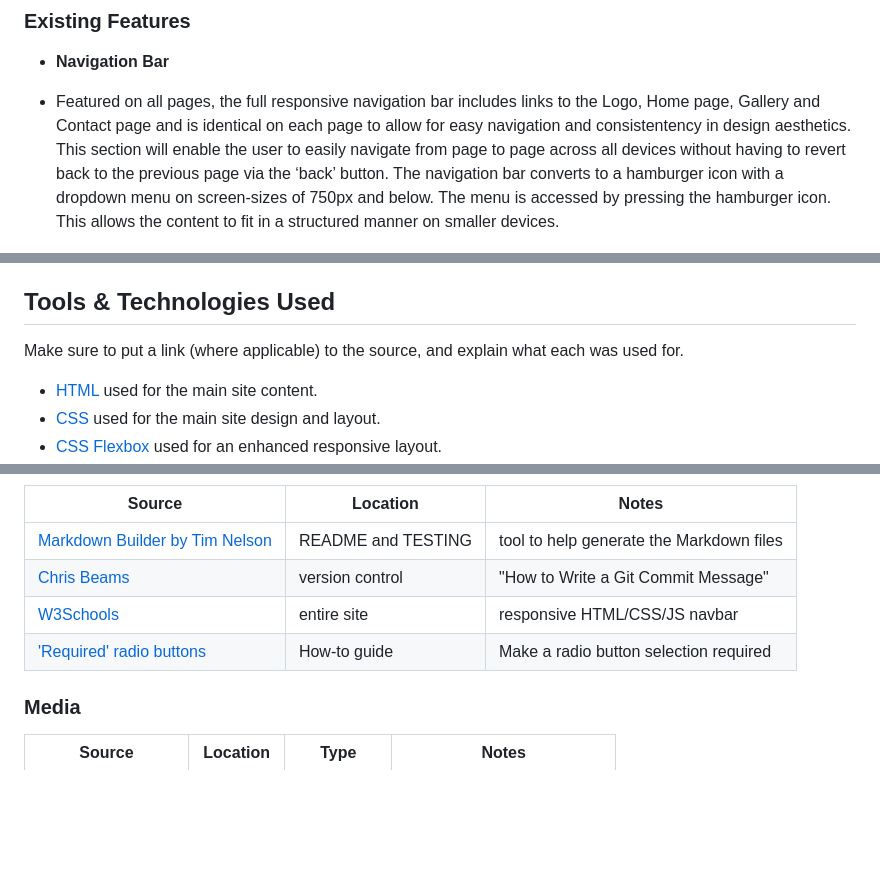
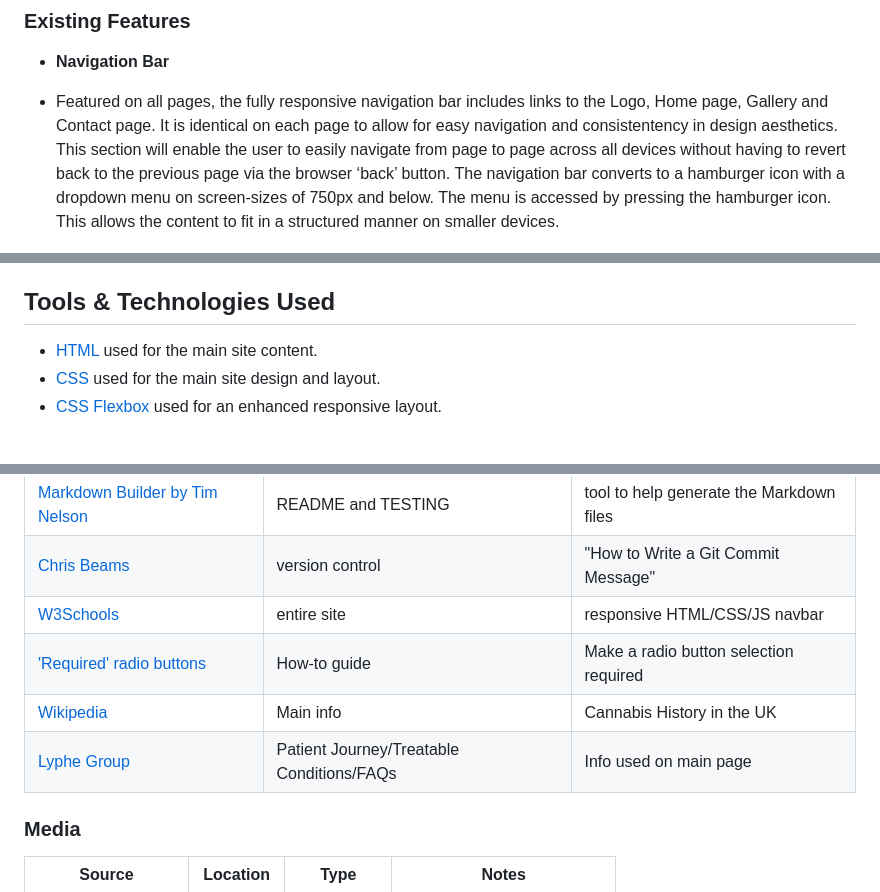
Before and after one commit to Dmp-86/CannaMed, a Markdown page: README.md, 3 parts joined by grey strips. GitHub-like rendering; blank space fills up the shorter version.

Commit message:
Add more info to read me file and continue testing phase with w3

```diff
--- a/README.md
+++ b/README.md
@@ -44,8 +45,8 @@ I used [coolors.co](https://coolors.co/a7e4a7-b1fdb1-63e069-008000-114611-a8a7e6
 
 - **Navigation Bar**
 
-- Featured on all pages, the full responsive navigation bar includes links to the Logo, Home page, Gallery and Contact page and is identical on each page to allow for easy navigation and consistentency in design aesthetics.
-This section will enable the user to easily navigate from page to page across all devices without having to revert back to the previous page via the ‘back’ button.
+- Featured on all pages, the fully responsive navigation bar includes links to the Logo, Home page, Gallery and Contact page. It is identical on each page to allow for easy navigation and consistentency in design aesthetics.
+This section will enable the user to easily navigate from page to page across all devices without having to revert back to the previous page via the browser ‘back’ button.
 The navigation bar converts to a hamburger icon with a dropdown menu on screen-sizes of 750px and below. The menu is accessed by pressing the hamburger icon. This allows the content to fit in a structured manner on smaller devices.
 
 ![screenshot](documentation/nav-main.png)
@@ -139,8 +140,6 @@ With additional time to spend on this project, I believe the below features woul
     - Introduce a calculator into the site where users can simulate how much a monthly prescription will cost them, based on their individual needs.
 
 ## Tools & Technologies Used
-
-Make sure to put a link (where applicable) to the source, and explain what each was used for.
 
 - [HTML](https://en.wikipedia.org/wiki/HTML) used for the main site content.
 - [CSS](https://en.wikipedia.org/wiki/CSS) used for the main site design and layout.
@@ -209,6 +208,8 @@ You can fork this repository by using the following steps:
 | [Chris Beams](https://chris.beams.io/posts/git-commit) | version control | "How to Write a Git Commit Message" |
 | [W3Schools](https://www.w3schools.com/howto/howto_js_topnav_responsive.asp) | entire site | responsive HTML/CSS/JS navbar |
 | ['Required' radio buttons](https://www.w3docs.com/snippets/html.html) | How-to guide | Make a radio button selection required |
+| [Wikipedia](https://en.wikipedia.org/wiki/Cannabis_in_the_United_Kingdom) | Main info | Cannabis History in the UK |
+| [Lyphe Group](https://lyphe.com/) | Patient Journey/Treatable Conditions/FAQs | Info used on main page |
 
 
 ### Media
```
Also changed, not shown: other parts of README.md (+7 -6 lines), documentation/hero-img-cover.png, documentation/palette update.png (added), documentation/palette.png (deleted), 2 other files.
